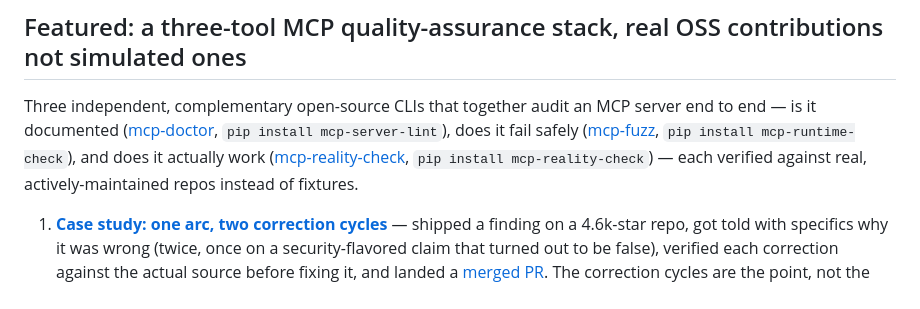
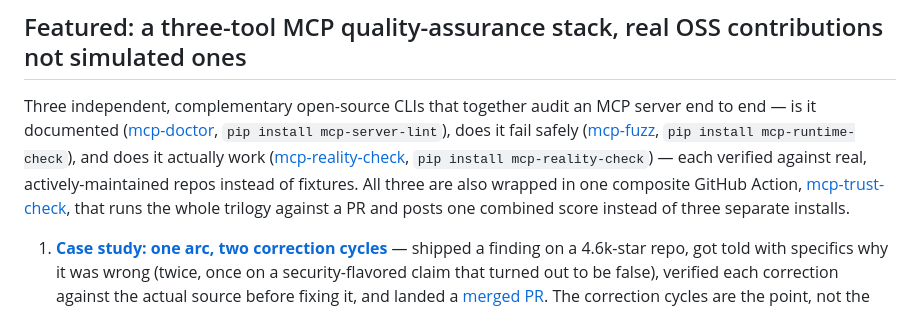
Before and after one commit to vishalhabib99/ai-pm-portfolio, a Markdown page: README.md, the part around the change. Rendered like a GitHub page.

Commit message:
Link the new mcp-trust-check unified Action from the trilogy section
Co-Authored-By: Claude Sonnet 5 <noreply@anthropic.com>

```diff
--- a/README.md
+++ b/README.md
@@ -24,7 +24,7 @@ A product idea grounded in real, sourced 2026 industry data on why agentic AI pr
 
 ## Featured: a three-tool MCP quality-assurance stack, real OSS contributions not simulated ones
 
-Three independent, complementary open-source CLIs that together audit an MCP server end to end — is it documented ([mcp-doctor](https://github.com/vishalhabib99/mcp-doctor), `pip install mcp-server-lint`), does it fail safely ([mcp-fuzz](https://github.com/vishalhabib99/mcp-fuzz), `pip install mcp-runtime-check`), and does it actually work ([mcp-reality-check](https://github.com/vishalhabib99/mcp-reality-check), `pip install mcp-reality-check`) — each verified against real, actively-maintained repos instead of fixtures.
+Three independent, complementary open-source CLIs that together audit an MCP server end to end — is it documented ([mcp-doctor](https://github.com/vishalhabib99/mcp-doctor), `pip install mcp-server-lint`), does it fail safely ([mcp-fuzz](https://github.com/vishalhabib99/mcp-fuzz), `pip install mcp-runtime-check`), and does it actually work ([mcp-reality-check](https://github.com/vishalhabib99/mcp-reality-check), `pip install mcp-reality-check`) — each verified against real, actively-maintained repos instead of fixtures. All three are also wrapped in one composite GitHub Action, [mcp-trust-check](https://github.com/vishalhabib99/mcp-trust-check), that runs the whole trilogy against a PR and posts one combined score instead of three separate installs.
 
 1. [**Case study: one arc, two correction cycles**](case-studies/2026-08-mcp-doctor-oss-contribution.md) — shipped a finding on a 4.6k-star repo, got told with specifics why it was wrong (twice, once on a security-flavored claim that turned out to be false), verified each correction against the actual source before fixing it, and landed a [merged PR](https://github.com/homeassistant-ai/ha-mcp/pull/2327). The correction cycles are the point, not the merge.
 2. [**Case study: turning that into a repeatable process**](case-studies/2026-09-mcp-doctor-systematic-dogfooding.md) — the same discipline run 20+ times against real servers up to 50k stars, including GitHub's own official `github-mcp-server` (32.6k★, 0 of 114+ tools invisible until fixed), plus two feature requests correctly declined once the actual engineering cost was traced out. The judgment call that repeats every pass: is this a real gap, and is it worth building support for.
```
